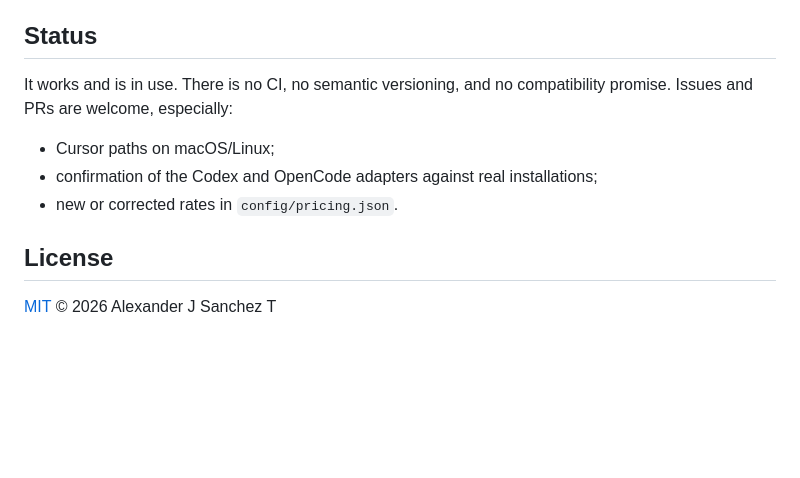
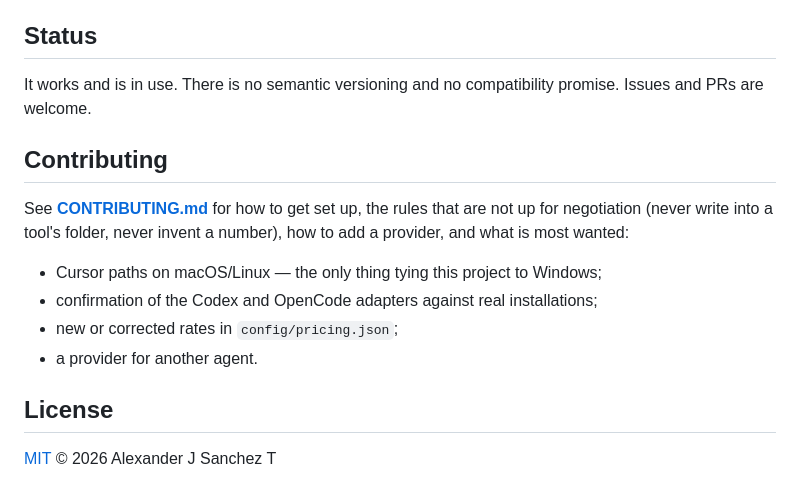
Before and after one commit to ASanchezT85/agent-engine, a Markdown page: README.md, the part around the change. Drawn GitHub-style; blank space fills up the shorter version.

```diff
--- a/README.md
+++ b/README.md
@@ -282,12 +282,19 @@ Documented because anyone measuring the same thing will run into them:
 
 ## Status
 
-It works and is in use. There is no CI, no semantic versioning, and no compatibility promise.
-Issues and PRs are welcome, especially:
+It works and is in use. There is no semantic versioning and no compatibility promise. Issues
+and PRs are welcome.
 
-- Cursor paths on macOS/Linux;
+## Contributing
+
+See **[CONTRIBUTING.md](CONTRIBUTING.md)** for how to get set up, the rules that are not up for
+negotiation (never write into a tool's folder, never invent a number), how to add a provider,
+and what is most wanted:
+
+- Cursor paths on macOS/Linux — the only thing tying this project to Windows;
 - confirmation of the Codex and OpenCode adapters against real installations;
-- new or corrected rates in `config/pricing.json`.
+- new or corrected rates in `config/pricing.json`;
+- a provider for another agent.
 
 ## License
 
```
Also changed, not shown: CONTRIBUTING.md (added, +126 -0 lines), README.es.md (+11 -4 lines).
